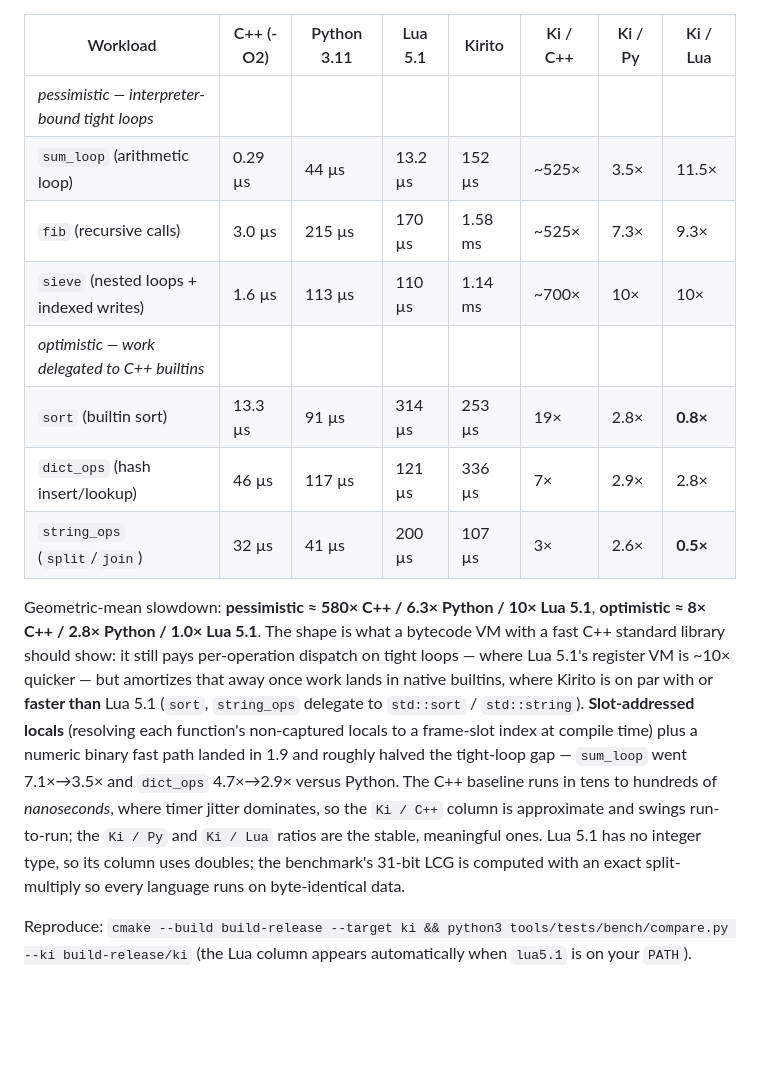
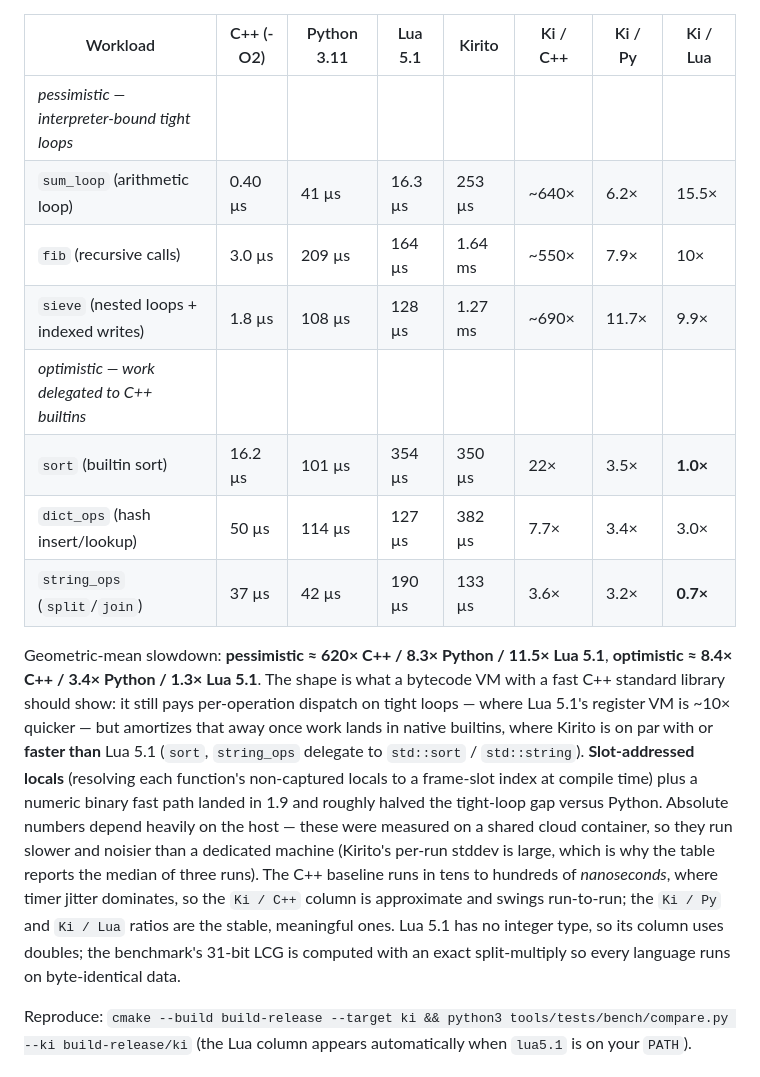
Before and after one commit to kiritolang/kiritolang.github.io, a Markdown page: README.md, the part around the change. Rendered like a GitHub page; blank space fills up the shorter version.

Commit message:
readme: refresh benchmark table with fresh Lua 5.1 / Python 3.11 medians
Re-ran tools/tests/bench/compare.py (median of three) on the release 1.12.0
build against C++ -O2 (gcc 13.3), CPython 3.11.15, and Lua 5.1.5. Numbers
were measured on a shared cloud container, so absolutes are slower/noisier
than a dedicated host; the medians are stable and the shape is unchanged:
Kirito is ~10-15x Lua on interpreter-bound tight loops but on par with or
faster than Lua once work lands in native builtins (sort ~1.0x, string_ops
~0.7x). Softened the stale 1.9 before/after ratios that no longer matched
the refreshed table.

Co-Authored-By: Claude Opus 4.8 <noreply@anthropic.com>
Claude-Session: https://claude.ai/code/session_012V7j6SRap1RaGUVQEJ2M4o

```diff
--- a/README.md
+++ b/README.md
@@ -217,26 +217,28 @@ Kirito (bytecode VM) vs C++ (`-O2`) vs CPython 3.11 vs Lua 5.1 on identical algo
 | Workload | C++ (-O2) | Python 3.11 | Lua 5.1 | Kirito | Ki / C++ | Ki / Py | Ki / Lua |
 |---|---|---|---|---|---|---|---|
 | *pessimistic — interpreter-bound tight loops* | | | | | | | |
-| `sum_loop` (arithmetic loop) | 0.29 µs | 44 µs | 13.2 µs | 152 µs | ~525× | 3.5× | 11.5× |
-| `fib` (recursive calls) | 3.0 µs | 215 µs | 170 µs | 1.58 ms | ~525× | 7.3× | 9.3× |
-| `sieve` (nested loops + indexed writes) | 1.6 µs | 113 µs | 110 µs | 1.14 ms | ~700× | 10× | 10× |
+| `sum_loop` (arithmetic loop) | 0.40 µs | 41 µs | 16.3 µs | 253 µs | ~640× | 6.2× | 15.5× |
+| `fib` (recursive calls) | 3.0 µs | 209 µs | 164 µs | 1.64 ms | ~550× | 7.9× | 10× |
+| `sieve` (nested loops + indexed writes) | 1.8 µs | 108 µs | 128 µs | 1.27 ms | ~690× | 11.7× | 9.9× |
 | *optimistic — work delegated to C++ builtins* | | | | | | | |
-| `sort` (builtin sort) | 13.3 µs | 91 µs | 314 µs | 253 µs | 19× | 2.8× | **0.8×** |
-| `dict_ops` (hash insert/lookup) | 46 µs | 117 µs | 121 µs | 336 µs | 7× | 2.9× | 2.8× |
-| `string_ops` (`split`/`join`) | 32 µs | 41 µs | 200 µs | 107 µs | 3× | 2.6× | **0.5×** |
+| `sort` (builtin sort) | 16.2 µs | 101 µs | 354 µs | 350 µs | 22× | 3.5× | **1.0×** |
+| `dict_ops` (hash insert/lookup) | 50 µs | 114 µs | 127 µs | 382 µs | 7.7× | 3.4× | 3.0× |
+| `string_ops` (`split`/`join`) | 37 µs | 42 µs | 190 µs | 133 µs | 3.6× | 3.2× | **0.7×** |
 
-Geometric-mean slowdown: **pessimistic ≈ 580× C++ / 6.3× Python / 10× Lua 5.1**, **optimistic ≈ 8×
-C++ / 2.8× Python / 1.0× Lua 5.1**. The shape is what a bytecode VM with a fast C++ standard library
+Geometric-mean slowdown: **pessimistic ≈ 620× C++ / 8.3× Python / 11.5× Lua 5.1**, **optimistic ≈ 8.4×
+C++ / 3.4× Python / 1.3× Lua 5.1**. The shape is what a bytecode VM with a fast C++ standard library
 should show: it still pays per-operation dispatch on tight loops — where Lua 5.1's register VM is
 ~10× quicker — but amortizes that away once work lands in native builtins, where Kirito is on par with
 or **faster than** Lua 5.1 (`sort`, `string_ops` delegate to `std::sort` / `std::string`).
 **Slot-addressed locals** (resolving each function's non-captured locals to a frame-slot index at
-compile time) plus a numeric binary fast path landed in 1.9 and roughly halved the tight-loop gap —
-`sum_loop` went 7.1×→3.5× and `dict_ops` 4.7×→2.9× versus Python. The C++ baseline runs in tens to hundreds of *nanoseconds*,
-where timer jitter dominates, so the `Ki / C++` column is approximate and swings run-to-run; the
-`Ki / Py` and `Ki / Lua` ratios are the stable, meaningful ones. Lua 5.1 has no integer type, so its
-column uses doubles; the benchmark's 31-bit LCG is computed with an exact split-multiply so every
-language runs on byte-identical data.
+compile time) plus a numeric binary fast path landed in 1.9 and roughly halved the tight-loop gap
+versus Python. Absolute numbers depend heavily on the host — these were measured on a shared cloud
+container, so they run slower and noisier than a dedicated machine (Kirito's per-run stddev is large,
+which is why the table reports the median of three runs). The C++ baseline runs in tens to hundreds of
+*nanoseconds*, where timer jitter dominates, so the `Ki / C++` column is approximate and swings
+run-to-run; the `Ki / Py` and `Ki / Lua` ratios are the stable, meaningful ones. Lua 5.1 has no integer
+type, so its column uses doubles; the benchmark's 31-bit LCG is computed with an exact split-multiply so
+every language runs on byte-identical data.
 
 Reproduce: `cmake --build build-release --target ki && python3 tools/tests/bench/compare.py --ki build-release/ki`
 (the Lua column appears automatically when `lua5.1` is on your `PATH`).
```
